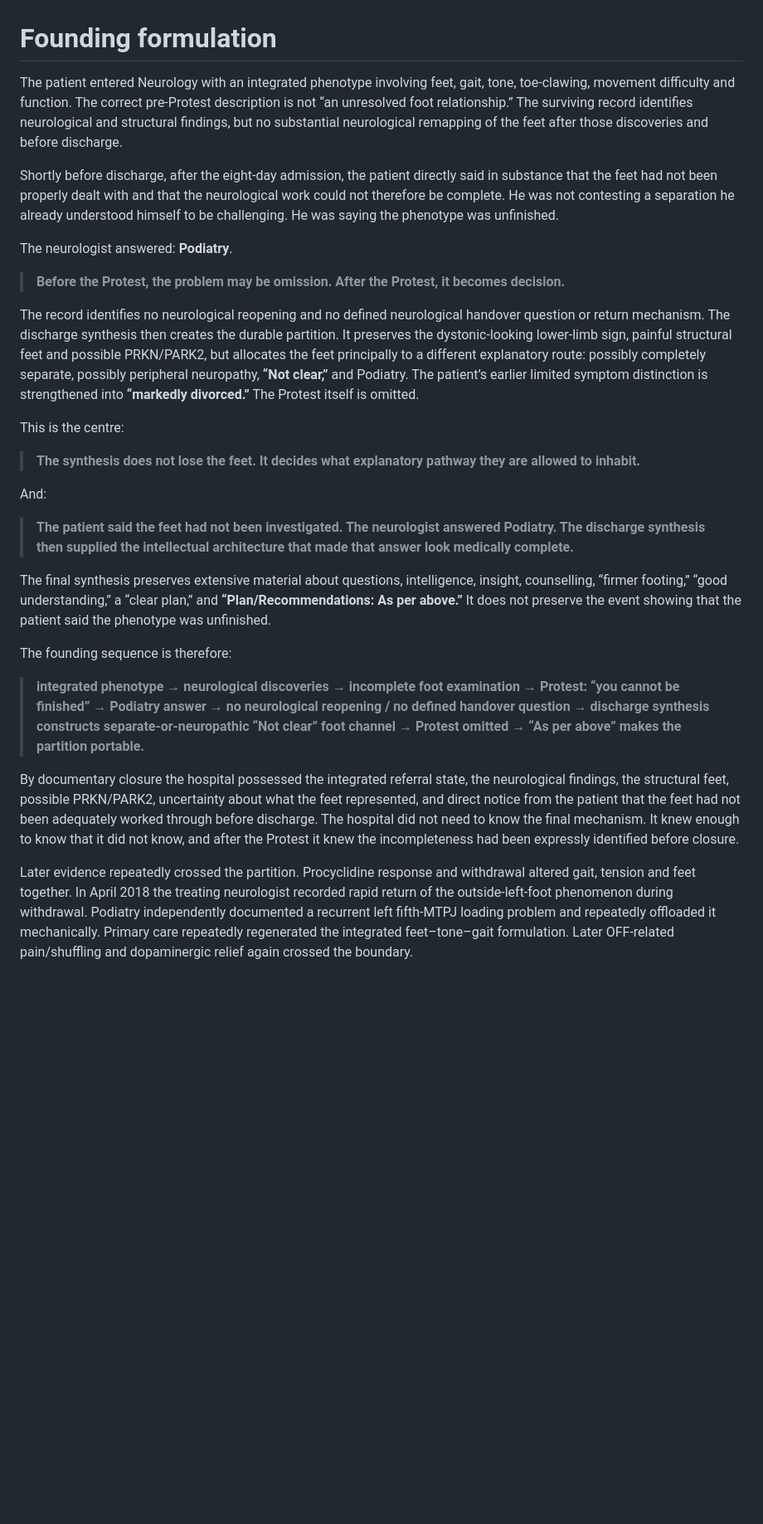
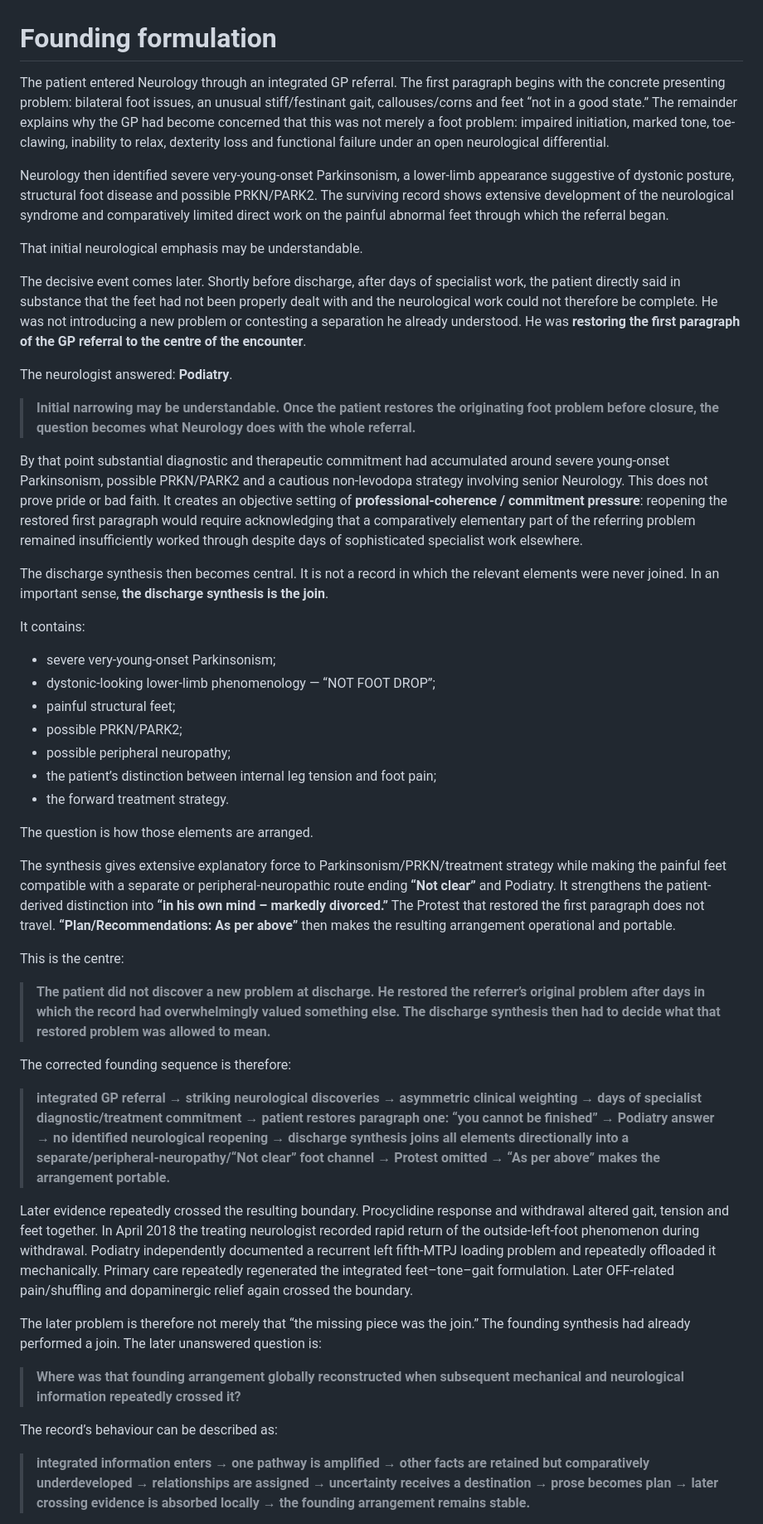
Before and after one commit to TitanicParker/strong-formulation, a Markdown page: founding.md, the part around one of its changes. Shown at 83% size. Rendered like a GitHub page; blank space fills up the shorter version.

Commit message:
Update founding formulation to referral-return model

```diff
--- a/founding.md
+++ b/founding.md
@@ -1,30 +1,50 @@
 # Founding formulation
 
-The patient entered Neurology with an integrated phenotype involving feet, gait, tone, toe-clawing, movement difficulty and function. The correct pre-Protest description is not “an unresolved foot relationship.” The surviving record identifies neurological and structural findings, but no substantial neurological remapping of the feet after those discoveries and before discharge.
+The patient entered Neurology through an integrated GP referral. The first paragraph begins with the concrete presenting problem: bilateral foot issues, an unusual stiff/festinant gait, callouses/corns and feet “not in a good state.” The remainder explains why the GP had become concerned that this was not merely a foot problem: impaired initiation, marked tone, toe-clawing, inability to relax, dexterity loss and functional failure under an open neurological differential.
 
-Shortly before discharge, after the eight-day admission, the patient directly said in substance that the feet had not been properly dealt with and that the neurological work could not therefore be complete. He was not contesting a separation he already understood himself to be challenging. He was saying the phenotype was unfinished.
+Neurology then identified severe very-young-onset Parkinsonism, a lower-limb appearance suggestive of dystonic posture, structural foot disease and possible PRKN/PARK2. The surviving record shows extensive development of the neurological syndrome and comparatively limited direct work on the painful abnormal feet through which the referral began.
+
+That initial neurological emphasis may be understandable.
+
+The decisive event comes later. Shortly before discharge, after days of specialist work, the patient directly said in substance that the feet had not been properly dealt with and the neurological work could not therefore be complete. He was not introducing a new problem or contesting a separation he already understood. He was **restoring the first paragraph of the GP referral to the centre of the encounter**.
 
 The neurologist answered: **Podiatry**.
 
-> **Before the Protest, the problem may be omission. After the Protest, it becomes decision.**
+> **Initial narrowing may be understandable. Once the patient restores the originating foot problem before closure, the question becomes what Neurology does with the whole referral.**
 
-The record identifies no neurological reopening and no defined neurological handover question or return mechanism. The discharge synthesis then creates the durable partition. It preserves the dystonic-looking lower-limb sign, painful structural feet and possible PRKN/PARK2, but allocates the feet principally to a different explanatory route: possibly completely separate, possibly peripheral neuropathy, **“Not clear,”** and Podiatry. The patient’s earlier limited symptom distinction is strengthened into **“markedly divorced.”** The Protest itself is omitted.
+By that point substantial diagnostic and therapeutic commitment had accumulated around severe young-onset Parkinsonism, possible PRKN/PARK2 and a cautious non-levodopa strategy involving senior Neurology. This does not prove pride or bad faith. It creates an objective setting of **professional-coherence / commitment pressure**: reopening the restored first paragraph would require acknowledging that a comparatively elementary part of the referring problem remained insufficiently worked through despite days of sophisticated specialist work elsewhere.
+
+The discharge synthesis then becomes central. It is not a record in which the relevant elements were never joined. In an important sense, **the discharge synthesis is the join**.
+
+It contains:
+
+- severe very-young-onset Parkinsonism;
+- dystonic-looking lower-limb phenomenology — “NOT FOOT DROP”;
+- painful structural feet;
+- possible PRKN/PARK2;
+- possible peripheral neuropathy;
+- the patient’s distinction between internal leg tension and foot pain;
+- the forward treatment strategy.
+
+The question is how those elements are arranged.
+
+The synthesis gives extensive explanatory force to Parkinsonism/PRKN/treatment strategy while making the painful feet compatible with a separate or peripheral-neuropathic route ending **“Not clear”** and Podiatry. It strengthens the patient-derived distinction into **“in his own mind – markedly divorced.”** The Protest that restored the first paragraph does not travel. **“Plan/Recommendations: As per above”** then makes the resulting arrangement operational and portable.
 
 This is the centre:
 
-> **The synthesis does not lose the feet. It decides what explanatory pathway they are allowed to inhabit.**
+> **The patient did not discover a new problem at discharge. He restored the referrer’s original problem after days in which the record had overwhelmingly valued something else. The discharge synthesis then had to decide what that restored problem was allowed to mean.**
 
-And:
+The corrected founding sequence is therefore:
 
-> **The patient said the feet had not been investigated. The neurologist answered Podiatry. The discharge synthesis then supplied the intellectual architecture that made that answer look medically complete.**
+> **integrated GP referral → striking neurological discoveries → asymmetric clinical weighting → days of specialist diagnostic/treatment commitment → patient restores paragraph one: “you cannot be finished” → Podiatry answer → no identified neurological reopening → discharge synthesis joins all elements directionally into a separate/peripheral-neuropathy/“Not clear” foot channel → Protest omitted → “As per above” makes the arrangement portable.**
 
-The final synthesis preserves extensive material about questions, intelligence, insight, counselling, “firmer footing,” “good understanding,” a “clear plan,” and **“Plan/Recommendations: As per above.”** It does not preserve the event showing that the patient said the phenotype was unfinished.
+Later evidence repeatedly crossed the resulting boundary. Procyclidine response and withdrawal altered gait, tension and feet together. In April 2018 the treating neurologist recorded rapid return of the outside-left-foot phenomenon during withdrawal. Podiatry independently documented a recurrent left fifth-MTPJ loading problem and repeatedly offloaded it mechanically. Primary care repeatedly regenerated the integrated feet–tone–gait formulation. Later OFF-related pain/shuffling and dopaminergic relief again crossed the boundary.
 
-The founding sequence is therefore:
+The later problem is therefore not merely that “the missing piece was the join.” The founding synthesis had already performed a join. The later unanswered question is:
 
-> **integrated phenotype → neurological discoveries → incomplete foot examination → Protest: “you cannot be finished” → Podiatry answer → no neurological reopening / no defined handover question → discharge synthesis constructs separate-or-neuropathic “Not clear” foot channel → Protest omitted → “As per above” makes the partition portable.**
+> **Where was that founding arrangement globally reconstructed when subsequent mechanical and neurological information repeatedly crossed it?**
 
-By documentary closure the hospital possessed the integrated referral state, the neurological findings, the structural feet, possible PRKN/PARK2, uncertainty about what the feet represented, and direct notice from the patient that the feet had not been adequately worked through before discharge. The hospital did not need to know the final mechanism. It knew enough to know that it did not know, and after the Protest it knew the incompleteness had been expressly identified before closure.
+The record’s behaviour can be described as:
 
-Later evidence repeatedly crossed the partition. Procyclidine response and withdrawal altered gait, tension and feet together. In April 2018 the treating neurologist recorded rapid return of the outside-left-foot phenomenon during withdrawal. Podiatry independently documented a recurrent left fifth-MTPJ loading problem and repeatedly offloaded it mechanically. Primary care repeatedly regenerated the integrated feet–tone–gait formulation. Later OFF-related pain/shuffling and dopaminergic relief again crossed the boundary.
+> **integrated information enters → one pathway is amplified → other facts are retained but comparatively underdeveloped → relationships are assigned → uncertainty receives a destination → prose becomes plan → later crossing evidence is absorbed locally → the founding arrangement remains stable.**
 
```
Also changed, not shown: other parts of founding.md (+2 -18 lines).
